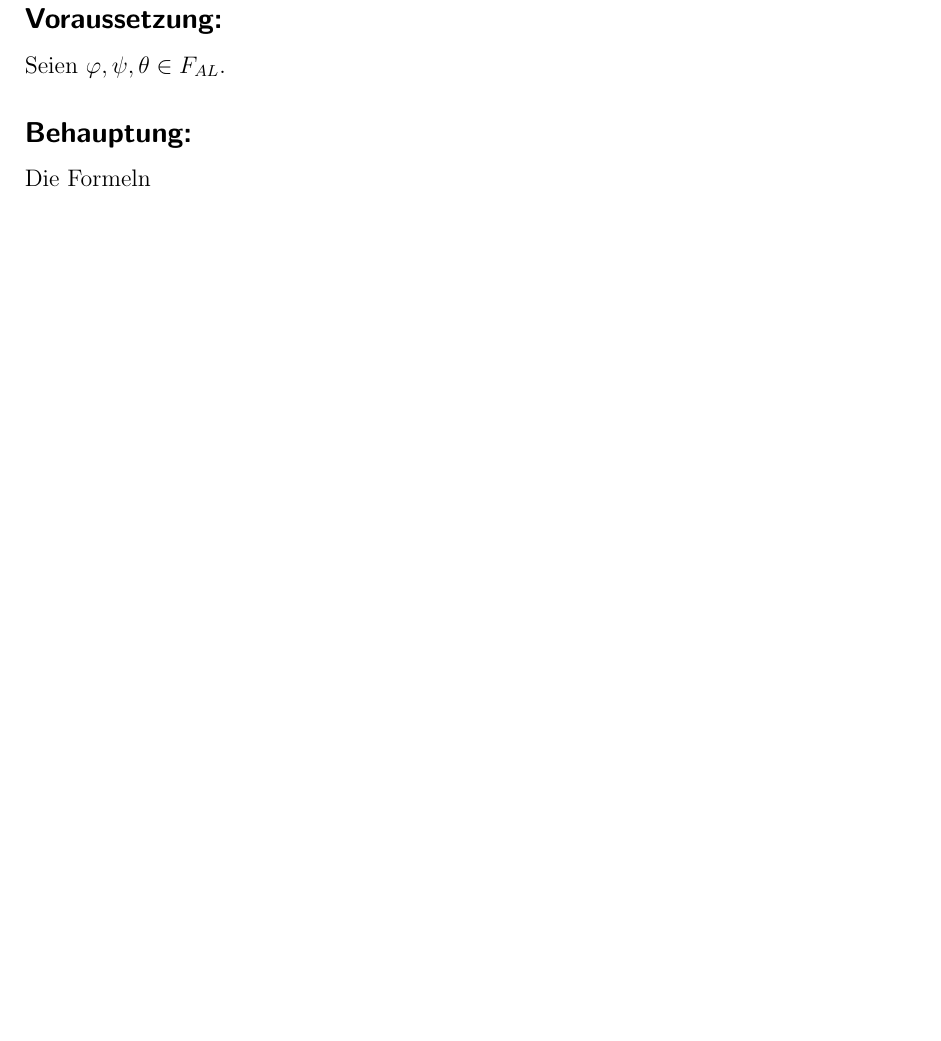
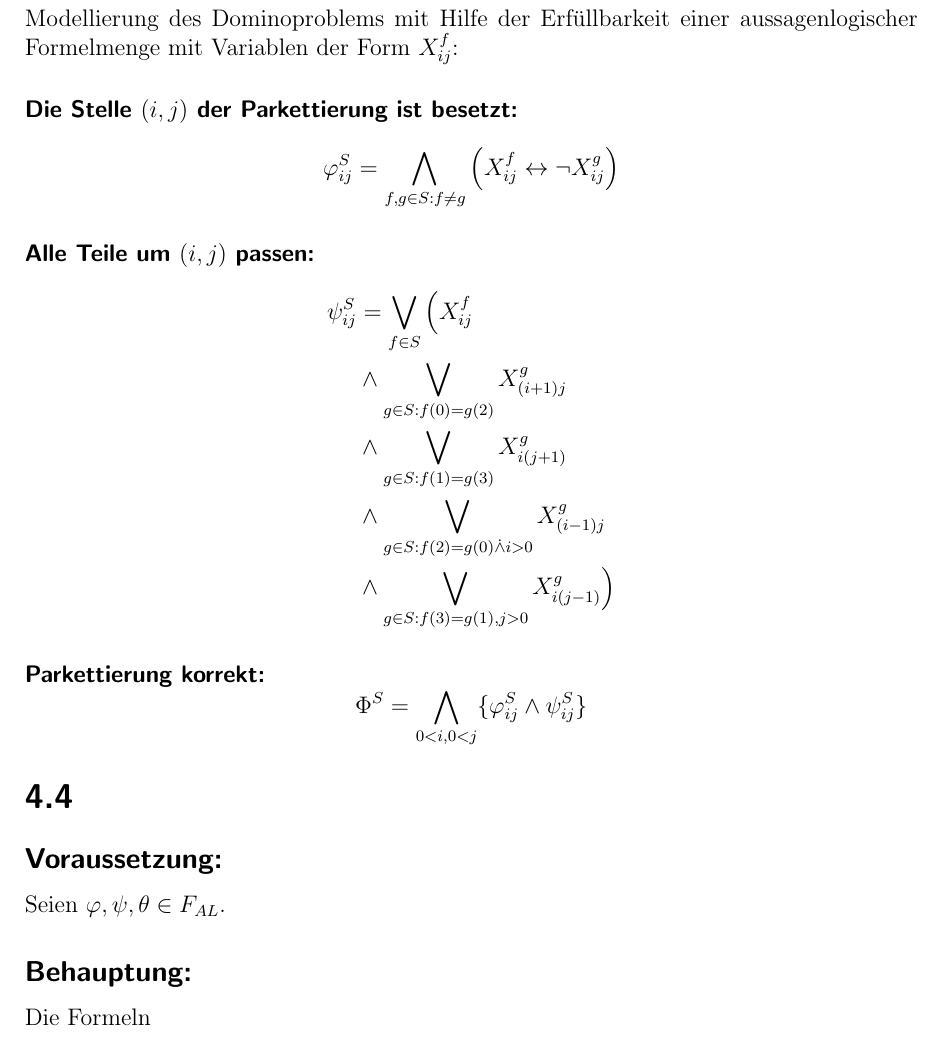
Before and after one commit to universal/logik, a LaTeX document (serie04/index.tex): part of page 1 of 4 before the commit and part of page 1 of 5 after it, cut at the place of the change, the shorter picture padded with empty space. Compiled offline with pdfLaTeX.

Commit message:
Präsenzaufgabe 4.3

```diff
--- a/serie04/index.tex
+++ b/serie04/index.tex
@@ -21,6 +21,29 @@
 \author{Johannes Hedtrich, Christopher Hlubek}
 \date{\today}
 \begin{document}
+
+\section*{4.3}
+Modellierung des Dominoproblems mit Hilfe der Erfüllbarkeit einer aussagenlogischer Formelmenge
+mit Variablen der Form $X_{ij}^f$:
+
+\paragraph{Die Stelle $(i, j)$ der Parkettierung ist besetzt:}
+\[
+\varphi_{ij}^S = \bigwedge_{f,g\in S: f \neq g} \left( X_{ij}^f \leftrightarrow \neg X_{ij}^g \right)
+\]
+
+\paragraph{Alle Teile um $(i, j)$ passen:}
+\begin{align*}
+\psi_{ij}^S &= \bigvee_{f\in S} \Big( X_{ij}^f\\
+&\wedge \bigvee_{g\in S:f(0) = g(2)} X_{(i+1)j}^g\\
+&\wedge \bigvee_{g\in S:f(1) = g(3)} X_{i(j+1)}^g\\
+&\wedge \bigvee_{g\in S:f(2) = g(0) \dot \wedge i>0} X_{(i-1)j}^g\\
+&\wedge \bigvee_{g\in S:f(3) = g(1), j>0} X_{i(j-1)}^g \Big)
+\end{align*}
+
+\paragraph{Parkettierung korrekt:}
+\[
+\Phi^S = \bigwedge_{0<i,0<j}\lbrace \varphi_{ij}^S \wedge \psi_{ij}^S \rbrace
+\]
 
 \section*{4.4}
 \subsection*{Voraussetzung:}
```
